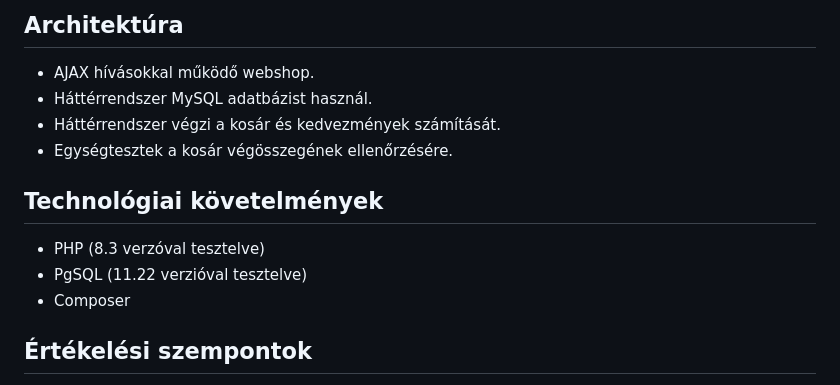
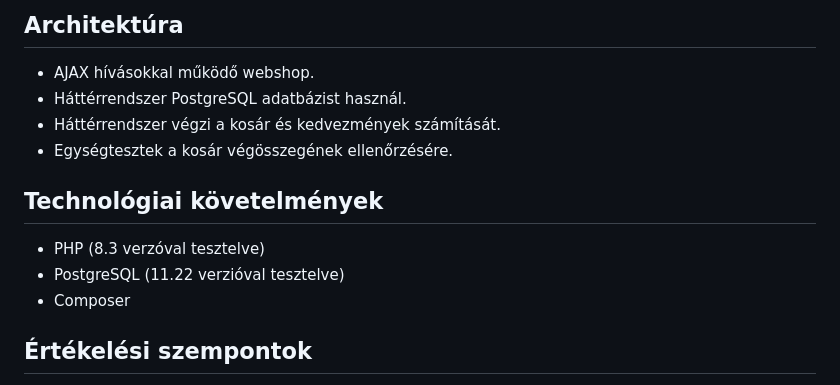
Before and after one commit to nzoltan22/webshop_cart_demo, a Markdown page: README.md, the part around the change. Drawn GitHub-style.

```diff
--- a/README.md
+++ b/README.md
@@ -46,14 +46,14 @@ A demo webshopban az alábbi termékek megvásárlására van lehetőség:
 ## Architektúra
 
 - AJAX hívásokkal működő webshop.
-- Háttérrendszer MySQL adatbázist használ.
+- Háttérrendszer PostgreSQL adatbázist használ.
 - Háttérrendszer végzi a kosár és kedvezmények számítását.
 - Egységtesztek a kosár végösszegének ellenőrzésére.
 
 ## Technológiai követelmények
 
 - PHP (8.3 verzóval tesztelve)
-- PgSQL (11.22 verzióval tesztelve)
+- PostgreSQL (11.22 verzióval tesztelve)
 - Composer
 
 ## Értékelési szempontok
```
